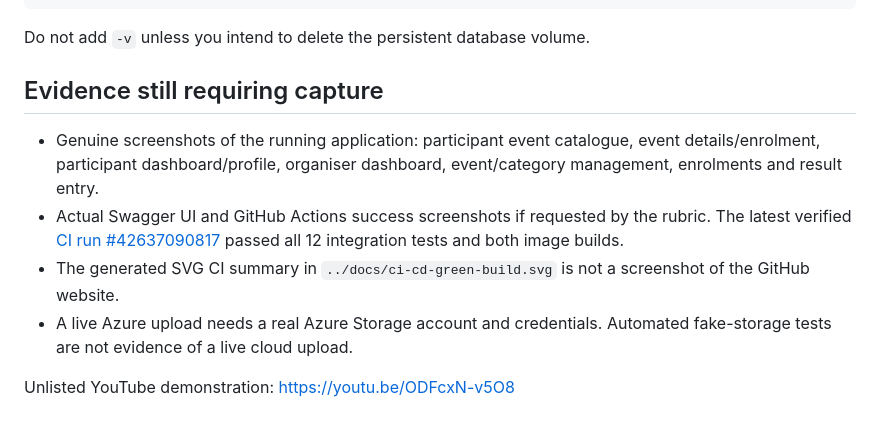
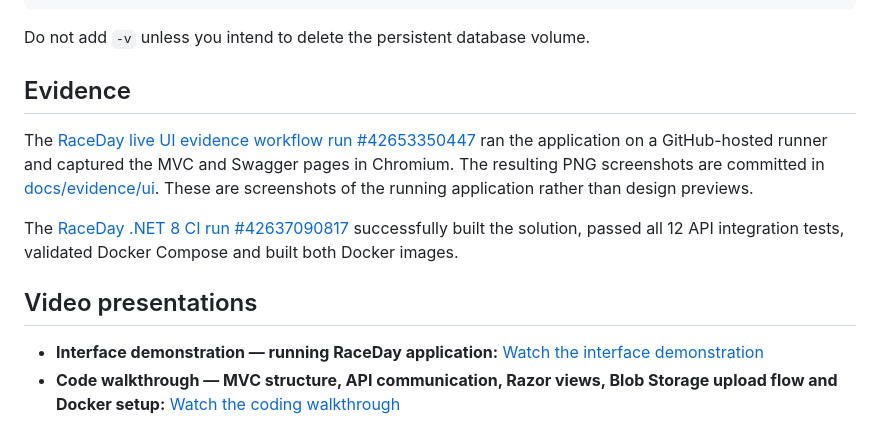
Before and after one commit to liloketwa-ux/poe, a Markdown page: Part_3_Submission/README.md, the part around the change. GitHub-like rendering.

Commit message:
docs: distinguish RaceDay interface and code presentation videos

```diff
--- a/Part_3_Submission/README.md
+++ b/Part_3_Submission/README.md
@@ -60,11 +60,13 @@ docker compose -f .\Part_3_Submission\docker-compose.yml down
 
 Do not add `-v` unless you intend to delete the persistent database volume.
 
-## Evidence still requiring capture
+## Evidence
 
-- Genuine screenshots of the running application: participant event catalogue, event details/enrolment, participant dashboard/profile, organiser dashboard, event/category management, enrolments and result entry.
-- Actual Swagger UI and GitHub Actions success screenshots if requested by the rubric. The latest verified [CI run #42637090817](https://github.com/liloketwa-ux/poe/actions/runs/42637090817) passed all 12 integration tests and both image builds.
-- The generated SVG CI summary in `../docs/ci-cd-green-build.svg` is not a screenshot of the GitHub website.
-- A live Azure upload needs a real Azure Storage account and credentials. Automated fake-storage tests are not evidence of a live cloud upload.
+The [RaceDay live UI evidence workflow run #42653350447](https://github.com/liloketwa-ux/poe/actions/runs/42653350447) ran the application on a GitHub-hosted runner and captured the MVC and Swagger pages in Chromium. The resulting PNG screenshots are committed in [docs/evidence/ui](../docs/evidence/ui). These are screenshots of the running application rather than design previews.
 
-Unlisted YouTube demonstration: [https://youtu.be/ODFcxN-v5O8](https://youtu.be/ODFcxN-v5O8)
+The [RaceDay .NET 8 CI run #42637090817](https://github.com/liloketwa-ux/poe/actions/runs/42637090817) successfully built the solution, passed all 12 API integration tests, validated Docker Compose and built both Docker images.
+
+## Video presentations
+
+- **Interface demonstration — running RaceDay application:** [Watch the interface demonstration](https://youtu.be/ODFcxN-v5O8)
+- **Code walkthrough — MVC structure, API communication, Razor views, Blob Storage upload flow and Docker setup:** [Watch the coding walkthrough](https://youtu.be/InnJ0NeXg9w)
```
